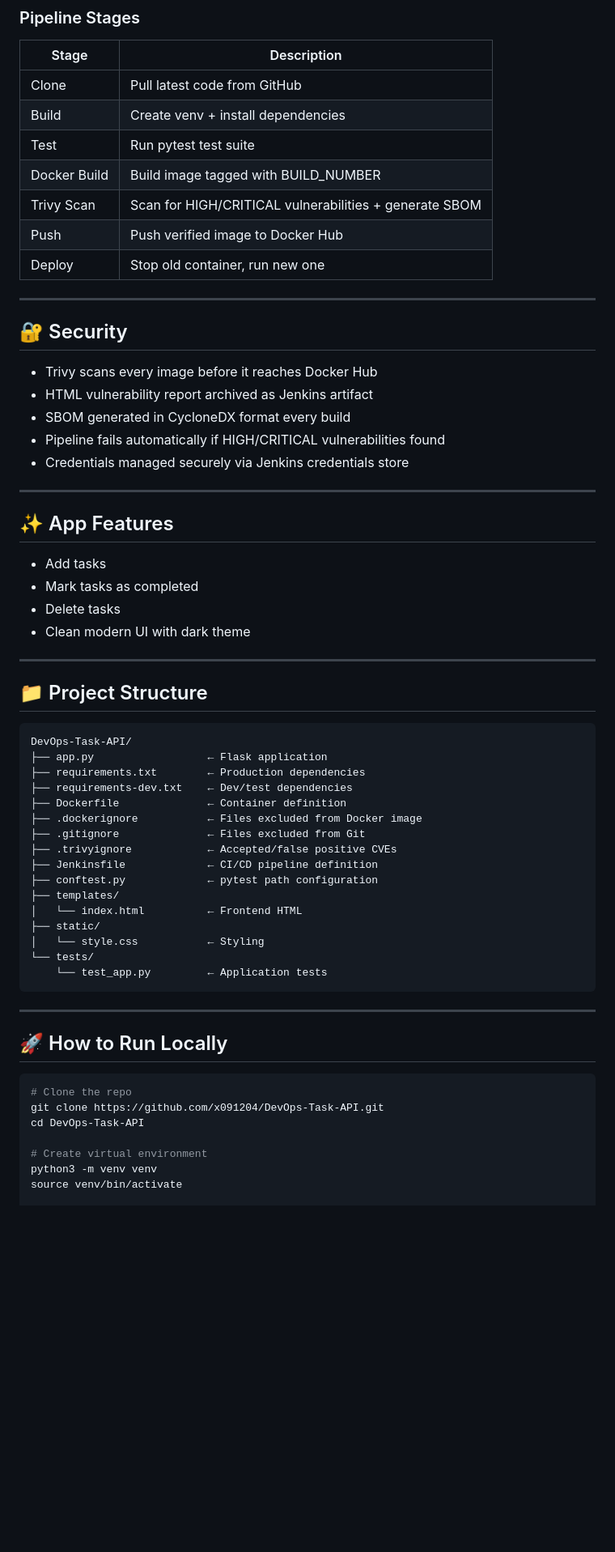
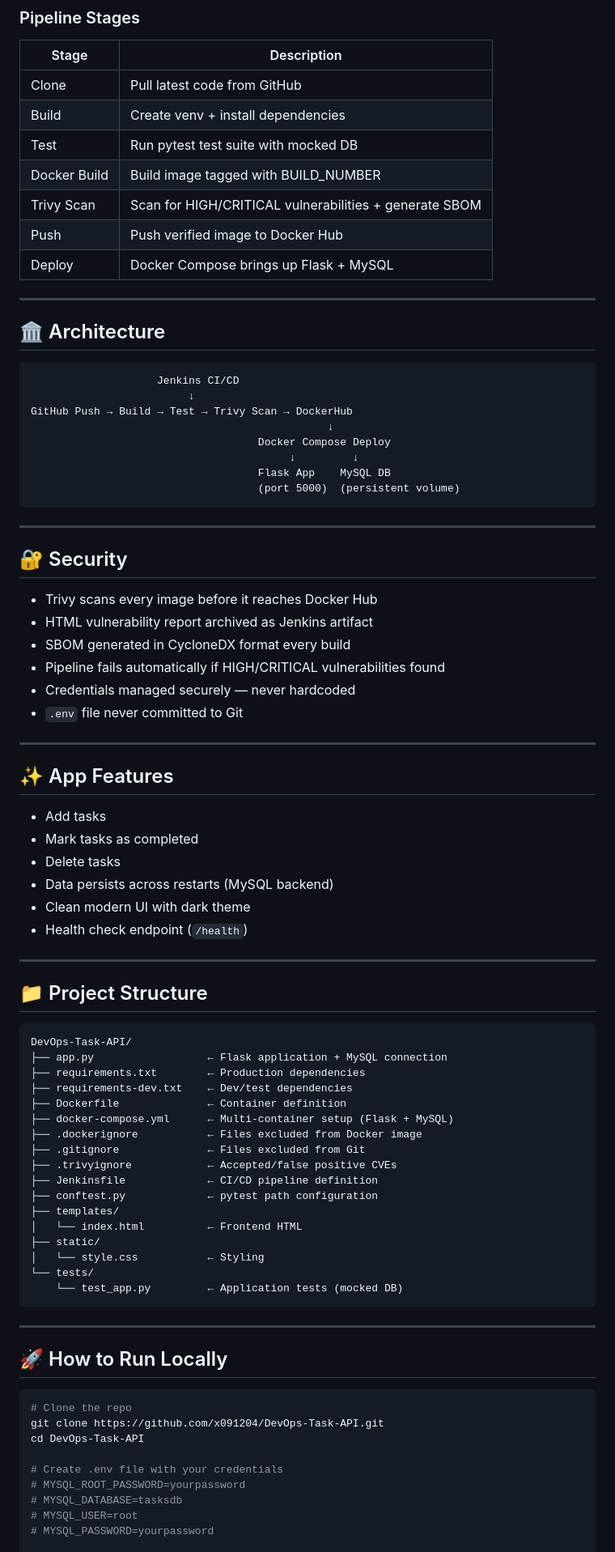
Before and after one commit to x091204/DevOps-Task-API, a Markdown page: README.md, the part around one of its changes. Shown at 81% size. Drawn GitHub-style; blank space fills up the shorter version.

````diff
--- a/README.md
+++ b/README.md
@@ -35,11 +36,26 @@ Code Push → Clone → Build → Test → Docker Build → Trivy Scan → Push
 |-------|-------------|
 | Clone | Pull latest code from GitHub |
 | Build | Create venv + install dependencies |
-| Test | Run pytest test suite |
+| Test | Run pytest test suite with mocked DB |
 | Docker Build | Build image tagged with BUILD_NUMBER |
 | Trivy Scan | Scan for HIGH/CRITICAL vulnerabilities + generate SBOM |
 | Push | Push verified image to Docker Hub |
-| Deploy | Stop old container, run new one |
+| Deploy | Docker Compose brings up Flask + MySQL |
+
+---
+
+## 🏛️ Architecture
+
+```
+                    Jenkins CI/CD
+                         ↓
+GitHub Push → Build → Test → Trivy Scan → DockerHub
+                                               ↓
+                                    Docker Compose Deploy
+                                         ↓         ↓
+                                    Flask App    MySQL DB
+                                    (port 5000)  (persistent volume)
+```
 
 ---
 
@@ -49,7 +65,8 @@ Code Push → Clone → Build → Test → Docker Build → Trivy Scan → Push
 - HTML vulnerability report archived as Jenkins artifact
 - SBOM generated in CycloneDX format every build
 - Pipeline fails automatically if HIGH/CRITICAL vulnerabilities found
-- Credentials managed securely via Jenkins credentials store
+- Credentials managed securely — never hardcoded
+- `.env` file never committed to Git
 
 ---
 
@@ -58,7 +75,9 @@ Code Push → Clone → Build → Test → Docker Build → Trivy Scan → Push
 - Add tasks
 - Mark tasks as completed
 - Delete tasks
+- Data persists across restarts (MySQL backend)
 - Clean modern UI with dark theme
+- Health check endpoint (`/health`)
 
 ---
 
@@ -66,10 +85,11 @@ Code Push → Clone → Build → Test → Docker Build → Trivy Scan → Push
 
 ```
 DevOps-Task-API/
-├── app.py                  ← Flask application
+├── app.py                  ← Flask application + MySQL connection
 ├── requirements.txt        ← Production dependencies
 ├── requirements-dev.txt    ← Dev/test dependencies
 ├── Dockerfile              ← Container definition
+├── docker-compose.yml      ← Multi-container setup (Flask + MySQL)
 ├── .dockerignore           ← Files excluded from Docker image
 ├── .gitignore              ← Files excluded from Git
 ├── .trivyignore            ← Accepted/false positive CVEs
@@ -80,7 +100,7 @@ DevOps-Task-API/
 ├── static/
 │   └── style.css           ← Styling
 └── tests/
-    └── test_app.py         ← Application tests
+    └── test_app.py         ← Application tests (mocked DB)
 ```
 
 ---
@@ -92,7 +112,9 @@ DevOps-Task-API/
 git clone https://github.com/x091204/DevOps-Task-API.git
 cd DevOps-Task-API
 
-# Create virtual environment
-python3 -m venv venv
-source venv/bin/activate
+# Create .env file with your credentials
+# MYSQL_ROOT_PASSWORD=yourpassword
+# MYSQL_DATABASE=tasksdb
+# MYSQL_USER=root
+# MYSQL_PASSWORD=yourpassword
 
````
Also changed, not shown: other parts of README.md (+8 -9 lines).
